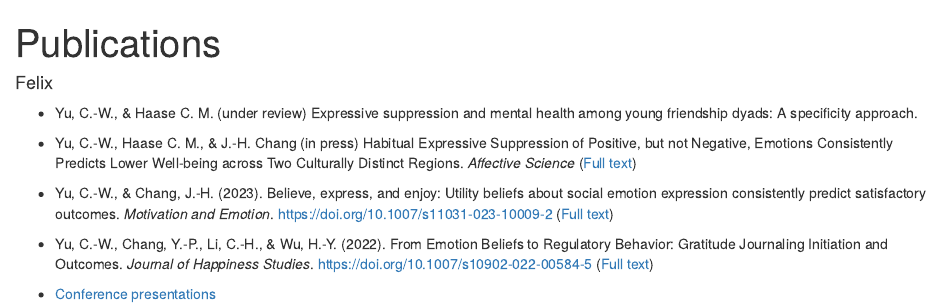
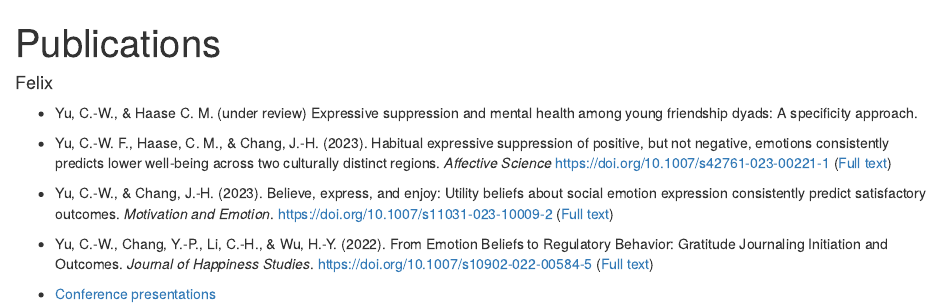
Before and after one commit to chenweifelix/chenweifelix.github.io, an R Markdown document (content/blog/publication/publication.Rmd): the page in a window 1100 px wide, from its top. Rendered offline with R 4.5, knitr and Pandoc, with nearby package versions; drawn as R Markdown's standard HTML page in place of the format the file asks for.

Commit message:
edit pub

```diff
--- a/content/blog/publication/publication.Rmd
+++ b/content/blog/publication/publication.Rmd
@@ -10,7 +10,7 @@ output:
 
 - Yu, C.-W., & Haase C. M. (under review) Expressive suppression and mental health among young friendship dyads: A specificity approach.
 
-- Yu, C.-W., Haase C. M., & J.-H. Chang (in press) Habitual Expressive Suppression of Positive, but not Negative, Emotions Consistently Predicts Lower Well-being across Two Culturally Distinct Regions. _Affective Science_ ([Full text](https://drive.google.com/file/d/1LAl4gMzWZjrmGjxER_Pez89iM5JtkYF7/view?usp=sharing))
+- Yu, C.-W. F., Haase, C. M., & Chang, J.-H. (2023). Habitual expressive suppression of positive, but not negative, emotions consistently predicts lower well-being across two culturally distinct regions. _Affective Science_ https://doi.org/10.1007/s42761-023-00221-1 ([Full text](https://drive.google.com/file/d/1LAl4gMzWZjrmGjxER_Pez89iM5JtkYF7/view?usp=sharing))
 
 - Yu, C.-W., & Chang, J.-H. (2023). Believe, express, and enjoy: Utility beliefs about social emotion expression consistently predict satisfactory outcomes. _Motivation and Emotion_. https://doi.org/10.1007/s11031-023-10009-2 ([Full text](https://drive.google.com/file/d/12qGIoMN_grzRc_cjdWxfYF-qmzneUqLI/view?usp=sharing))
 
```
